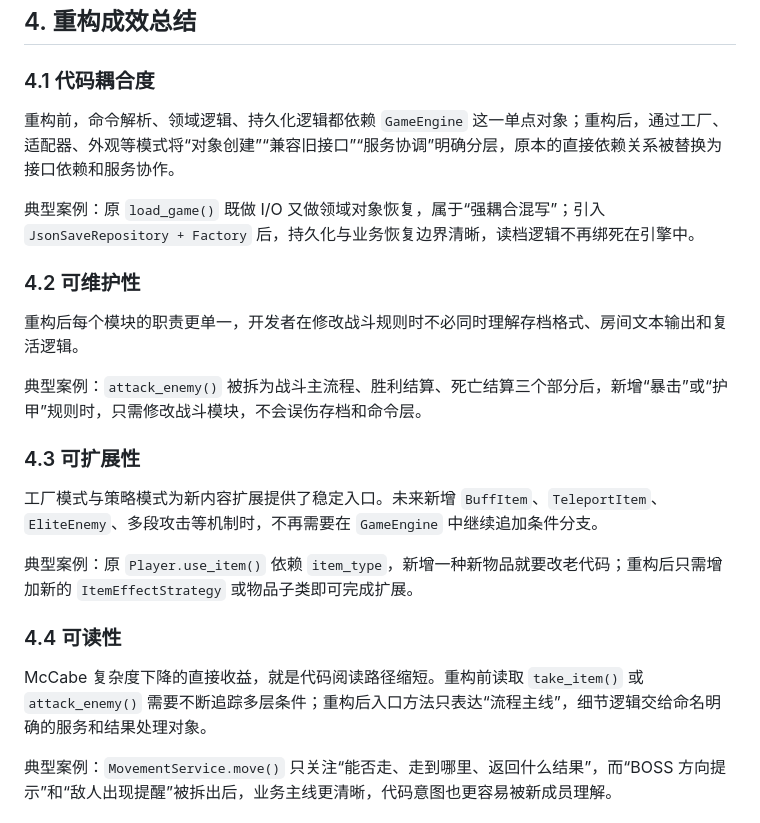
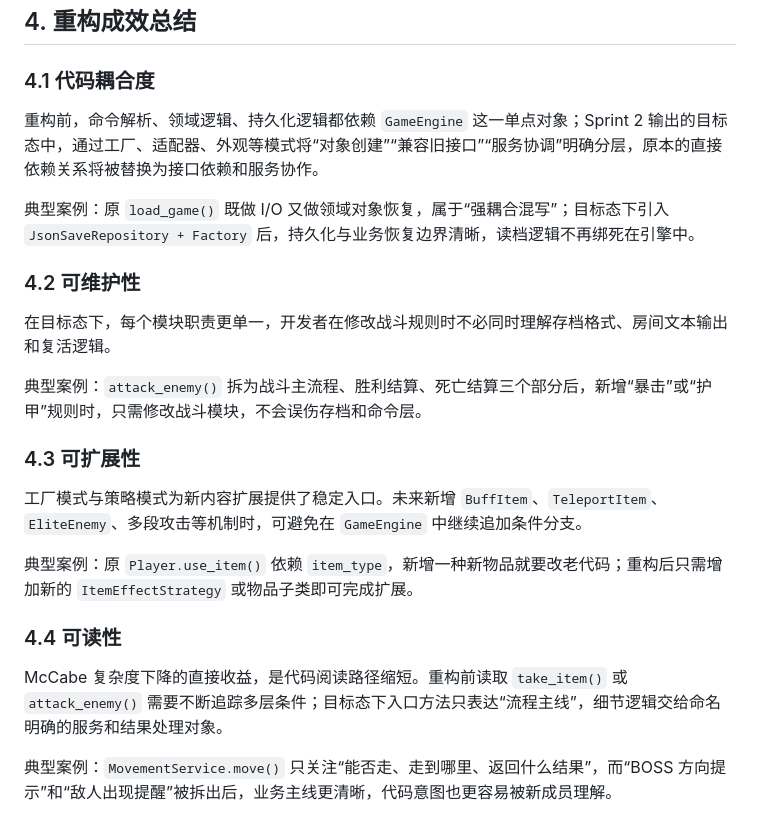
Before and after one commit to pursue-pure/ai-and-us, a Markdown page: Sprint2_Scrum回顾报告.md, the part around the change. Drawn GitHub-style.

Commit message:
docs: refine Sprint 2 scrum retrospective wording

```diff
--- a/Sprint2_Scrum回顾报告.md
+++ b/Sprint2_Scrum回顾报告.md
@@ -204,25 +204,25 @@ Sprint 1 为了快速交付可玩的 MUD MVP，将大量业务逻辑集中在 `g
 
 ### 4.1 代码耦合度
 
-重构前，命令解析、领域逻辑、持久化逻辑都依赖 `GameEngine` 这一单点对象；重构后，通过工厂、适配器、外观等模式将“对象创建”“兼容旧接口”“服务协调”明确分层，原本的直接依赖关系被替换为接口依赖和服务协作。
+重构前，命令解析、领域逻辑、持久化逻辑都依赖 `GameEngine` 这一单点对象；Sprint 2 输出的目标态中，通过工厂、适配器、外观等模式将“对象创建”“兼容旧接口”“服务协调”明确分层，原本的直接依赖关系将被替换为接口依赖和服务协作。
 
-典型案例：原 `load_game()` 既做 I/O 又做领域对象恢复，属于“强耦合混写”；引入 `JsonSaveRepository + Factory` 后，持久化与业务恢复边界清晰，读档逻辑不再绑死在引擎中。
+典型案例：原 `load_game()` 既做 I/O 又做领域对象恢复，属于“强耦合混写”；目标态下引入 `JsonSaveRepository + Factory` 后，持久化与业务恢复边界清晰，读档逻辑不再绑死在引擎中。
 
 ### 4.2 可维护性
 
-重构后每个模块的职责更单一，开发者在修改战斗规则时不必同时理解存档格式、房间文本输出和复活逻辑。
+在目标态下，每个模块职责更单一，开发者在修改战斗规则时不必同时理解存档格式、房间文本输出和复活逻辑。
 
-典型案例：`attack_enemy()` 被拆为战斗主流程、胜利结算、死亡结算三个部分后，新增“暴击”或“护甲”规则时，只需修改战斗模块，不会误伤存档和命令层。
+典型案例：`attack_enemy()` 拆为战斗主流程、胜利结算、死亡结算三个部分后，新增“暴击”或“护甲”规则时，只需修改战斗模块，不会误伤存档和命令层。
 
 ### 4.3 可扩展性
 
-工厂模式与策略模式为新内容扩展提供了稳定入口。未来新增 `BuffItem`、`TeleportItem`、`EliteEnemy`、多段攻击等机制时，不再需要在 `GameEngine` 中继续追加条件分支。
+工厂模式与策略模式为新内容扩展提供了稳定入口。未来新增 `BuffItem`、`TeleportItem`、`EliteEnemy`、多段攻击等机制时，可避免在 `GameEngine` 中继续追加条件分支。
 
 典型案例：原 `Player.use_item()` 依赖 `item_type`，新增一种新物品就要改老代码；重构后只需增加新的 `ItemEffectStrategy` 或物品子类即可完成扩展。
 
 ### 4.4 可读性
 
-McCabe 复杂度下降的直接收益，就是代码阅读路径缩短。重构前读取 `take_item()` 或 `attack_enemy()` 需要不断追踪多层条件；重构后入口方法只表达“流程主线”，细节逻辑交给命名明确的服务和结果处理对象。
+McCabe 复杂度下降的直接收益，是代码阅读路径缩短。重构前读取 `take_item()` 或 `attack_enemy()` 需要不断追踪多层条件；目标态下入口方法只表达“流程主线”，细节逻辑交给命名明确的服务和结果处理对象。
 
 典型案例：`MovementService.move()` 只关注“能否走、走到哪里、返回什么结果”，而“BOSS 方向提示”和“敌人出现提醒”被拆出后，业务主线更清晰，代码意图也更容易被新成员理解。
 
```
